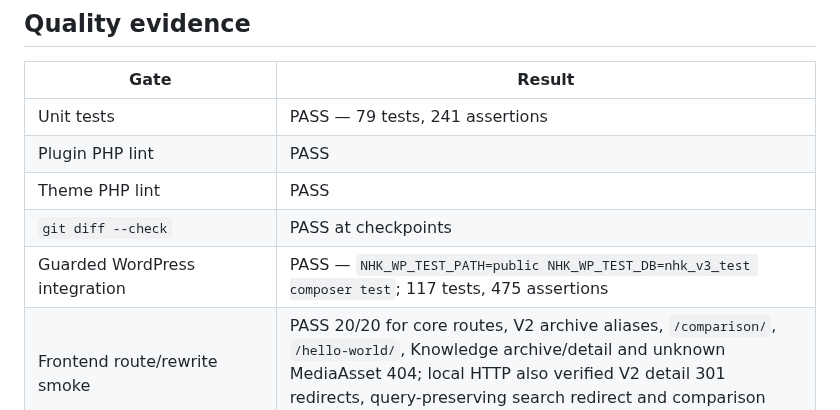
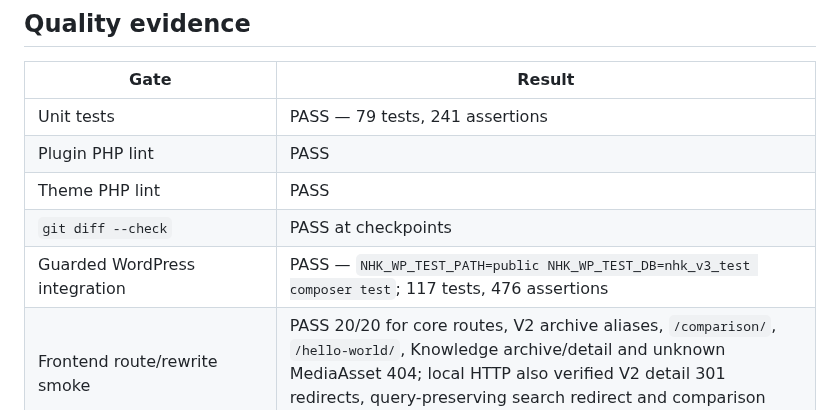
Before and after one commit to danhbabieu/nhkv3, a Markdown page: docs/architecture/CUTOVER_READINESS_REPORT.md, the part around the change. Drawn GitHub-style.

```diff
--- a/docs/architecture/CUTOVER_READINESS_REPORT.md
+++ b/docs/architecture/CUTOVER_READINESS_REPORT.md
@@ -76,7 +76,7 @@ Decision: **NOT READY — production cutover is not authorized or performed.**
 | Plugin PHP lint | PASS |
 | Theme PHP lint | PASS |
 | `git diff --check` | PASS at checkpoints |
-| Guarded WordPress integration | PASS — `NHK_WP_TEST_PATH=public NHK_WP_TEST_DB=nhk_v3_test composer test`; 117 tests, 475 assertions |
+| Guarded WordPress integration | PASS — `NHK_WP_TEST_PATH=public NHK_WP_TEST_DB=nhk_v3_test composer test`; 117 tests, 476 assertions |
 | Frontend route/rewrite smoke | PASS 20/20 for core routes, V2 archive aliases, `/comparison/`, `/hello-world/`, Knowledge archive/detail and unknown MediaAsset 404; local HTTP also verified V2 detail 301 redirects, query-preserving search redirect and comparison title/canonical metadata |
 | REST/MCP runtime boundary | PASS — active Entity/Media/Knowledge/Search reads returned 200, invalid entity routes returned 404, unauthenticated Governance mutations/eligibility returned 401, local MCP `tools/list` returned 200 with 11 protocol definitions, unauthenticated governed MCP call returned 403 and invalid Origin returned 403; external interoperability/deployment remains pending |
 | Frontend visual QA | PARTIAL — desktop homepage, Post single, Search, Comparison, active Media detail/archive, Video empty state, Authority archive/detail and 404 were visually inspected; 390px/768px checks now pass without horizontal overflow on key routes and the responsive menu toggle works, while full route/pagination coverage and active Video detail remain pending |
```
Also changed, not shown: docs/architecture/V3_EXECUTION_STATE.md (+1 -1 lines).
